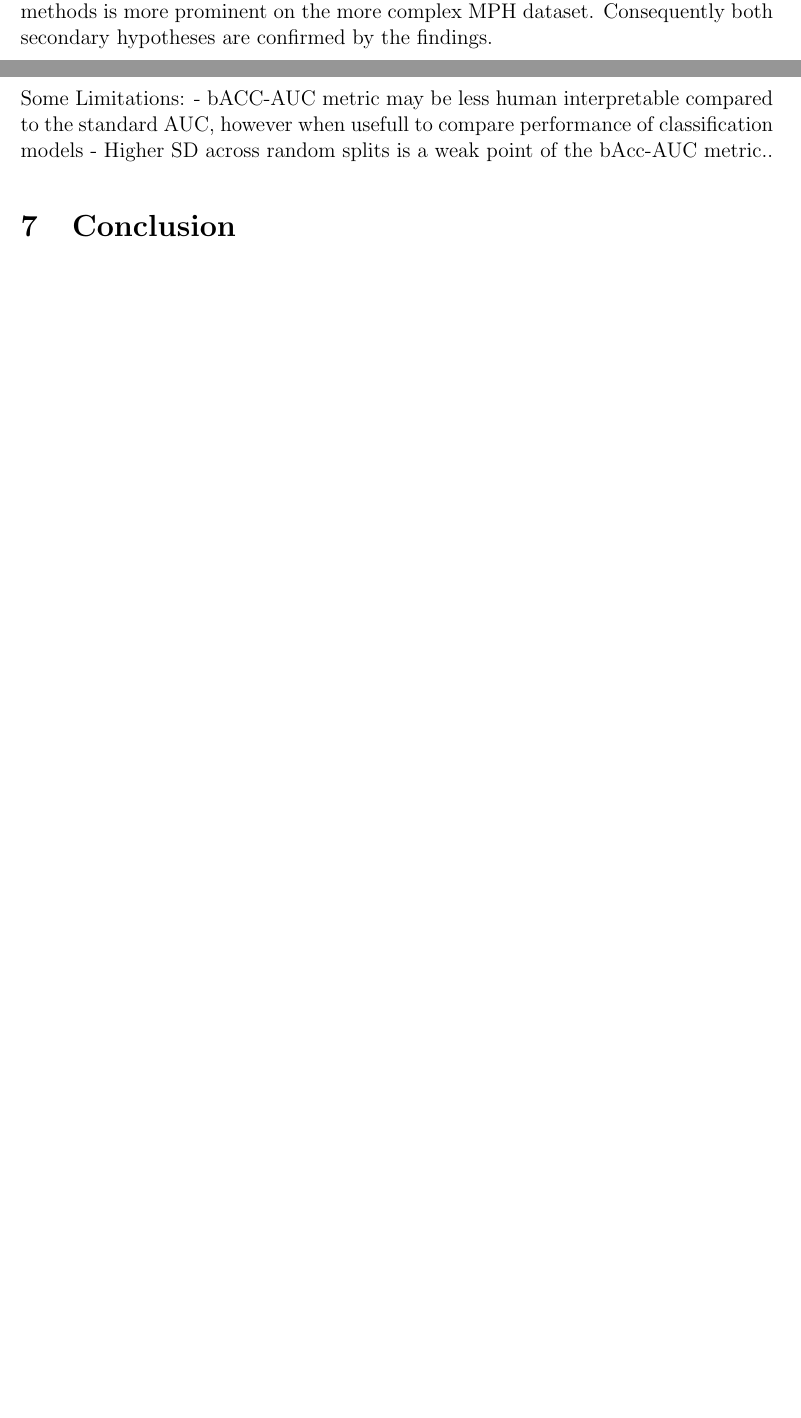
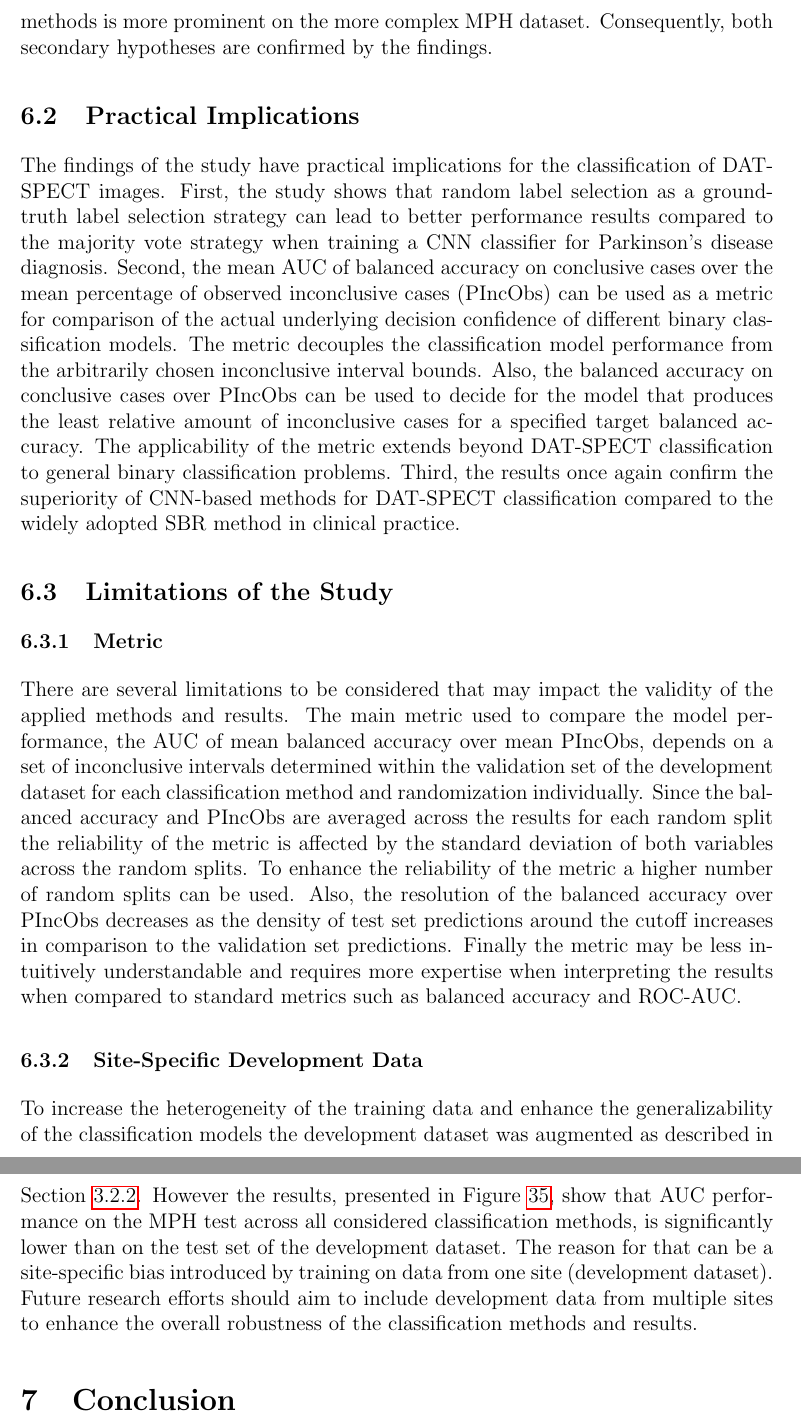
Before and after one commit to lexej/cnn-datspect-classification, a LaTeX thesis (thesis/thesis.tex, which reads thesis/content/6_discussion.tex): two parts of pages 44 and 45 of 78 before the commit and two parts of pages 45 and 46 of 79 after it, joined at a grey line, cut so that both start at the same text, the shorter picture padded with empty space. Compiled offline with pdfLaTeX.

Commit message:
worked on discussion (sent version on 6.11)

```diff
--- a/thesis/content/6_discussion.tex
+++ b/thesis/content/6_discussion.tex
@@ -29,39 +30,64 @@ The second hypothesis stated that the CNN-based classification methods are
 more robust regarding varying image characteristics and thus exhibit better generalizability compared to baseline methods.
 The CNN-based methods outperform both baseline methods on the PPMI and MPH test datasets which differ in image characteristics.
 The performance advantage of the CNN-based methods is more prominent on the more complex MPH dataset.
-Consequently both secondary hypotheses are confirmed by the findings.
+Consequently, both secondary hypotheses are confirmed by the findings.
+
+
+\subsection{Practical Implications}
+
+The findings of the study have practical implications for the classification of DAT-SPECT images.
+First, the study shows that random label selection as a ground-truth label selection strategy
+can lead to better performance results compared to the majority vote strategy
+when training a CNN classifier for Parkinson's disease diagnosis.
+Second, the mean AUC of balanced accuracy on conclusive cases over the mean percentage of observed inconclusive cases (PIncObs)
+can be used as a metric for comparison of the actual underlying decision confidence of
+different binary classification models.
+The metric decouples the classification model performance from the arbitrarily chosen inconclusive interval bounds.
+Also, the balanced accuracy on conclusive cases over PIncObs can be used to decide for the model that
+produces the least relative amount of inconclusive cases for a specified target balanced accuracy.
+The applicability of the metric extends beyond DAT-SPECT classification to general binary classification problems.
+Third, the results once again confirm the superiority of CNN-based methods for DAT-SPECT classification compared to the
+widely adopted SBR method in clinical practice.
+
+
+\subsection{Limitations of the Study}
+
+\subsubsection{Metric}
+
+There are several limitations to be considered that may impact the validity of the applied methods and results.
+The main metric used to compare the model performance, the AUC of mean balanced accuracy over mean PIncObs,
+depends on a set of inconclusive intervals determined within the validation set of the development dataset
+for each classification method and randomization individually.
+Since the balanced accuracy and PIncObs are averaged across the results for each random split
+the reliability of the metric is affected by the standard deviation of both variables across the random splits.
+To enhance the reliability of the metric a higher number of random splits can be used.
+Also, the resolution of the balanced accuracy over PIncObs decreases as the density of test set
+predictions around the cutoff increases in comparison to the validation set predictions.
+Finally the metric may be less intuitively understandable and requires more expertise when interpreting the results
+when compared to standard metrics such as balanced accuracy and ROC-AUC.
+
+
+\subsubsection{Site-Specific Development Data}
+
+To increase the heterogeneity of the training data and enhance the generalizability
+of the classification models the development dataset was augmented as described in Section~\ref{subsec:augment}.
+However the results, presented in Figure~\ref{fig:auc_comparison_methods_data},
+show that AUC performance on the MPH test across all considered classification methods,
+is significantly lower than on the test set of the development dataset.
+The reason for that can be a site-specific bias introduced by training on data from one site (development dataset).
+Future research efforts should aim to include development data from multiple sites
+to enhance the overall robustness of the classification methods and results.
+
+
+%Address any limitations in the methodology or data that might have affected the results.
+%Discuss challenges faced during the experiments.
+
+
+%\subsection{Future Research}
+%Future research ->  directions for future research based on the outcomes and limitations of the current study
 
 
 
 
 
-Some Limitations:
-- bACC-AUC metric may be less human interpretable compared to the standard AUC,
-however when usefull to compare performance of classification models
-- Higher SD across random splits is a weak point of the bAcc-AUC metric..
-
-
-%Interpretation of Results:
-%Analyze the findings in the context of the research questions and objectives.
-
-%Comparison with Baseline Methods:
-%%Discuss how Method 1, Method 2, and Method 3 compare with Baseline A and Baseline B.
-
-%Identification of Patterns/Trends:
-%Identify any patterns or trends in the results and discuss their significance.
-
-%Addressing Research Questions:
-%Discuss how well the research questions were answered based on the results.
-
-%Limitations and Challenges:
-%Address any limitations in the methodology or data that might have affected the results.
-%Discuss challenges faced during the experiments.
-
-%Implications and Applications:
-%Discuss the practical implications of the results in real-world ML applications.
-
-%Future Work:
-%Propose directions for future research based on the outcomes and limitations of the current study.
-
-%Conclusion:
-%Summarize the key points discussed in the evaluation and discussion chapters.
+% Conclusion -> key points discussed in the evaluation and discussion chapters.
```
Also changed, not shown: thesis/content/1_introduction.tex (+5 -4 lines), thesis/content/6_discussion.tex (3 more changed lines).
